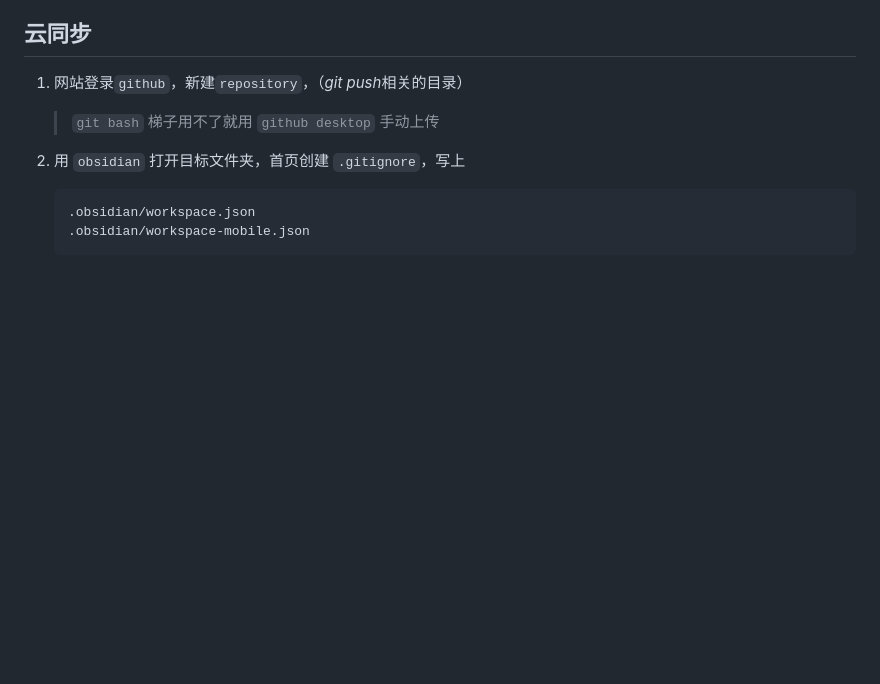
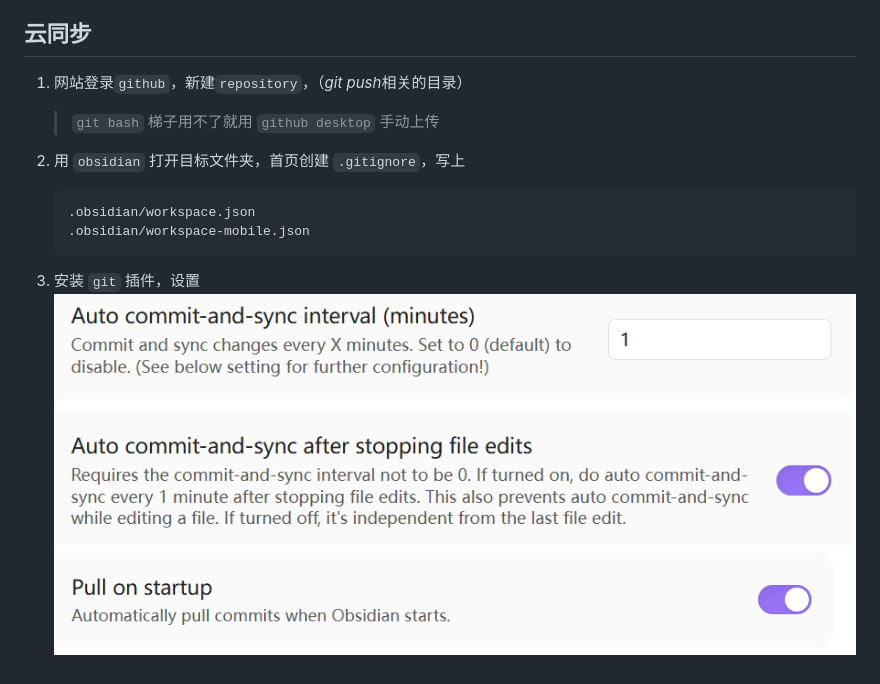
Before and after one commit to Dreamfall-glitch/study-materials, a Markdown page: 环境配置/obsidian配置.md, the part around the change. Rendered like a GitHub page; pictures changed too: 环境配置/assets/obsidian配置/file-20260513125228994.png (added), 环境配置/assets/obsidian配置/file-20260513125259861.png (added); blank space fills up the shorter version.

Commit message:
vault backup: 2026-05-13 12:53:14

````diff
--- a/环境配置/obsidian配置.md
+++ b/环境配置/obsidian配置.md
@@ -16,4 +16,5 @@
    .obsidian/workspace.json
    .obsidian/workspace-mobile.json
    ```
-3.
+3. 安装 `git` 插件，设置![](assets/obsidian配置/file-20260513125228994.png)
+![](assets/obsidian配置/file-20260513125259861.png)
````
